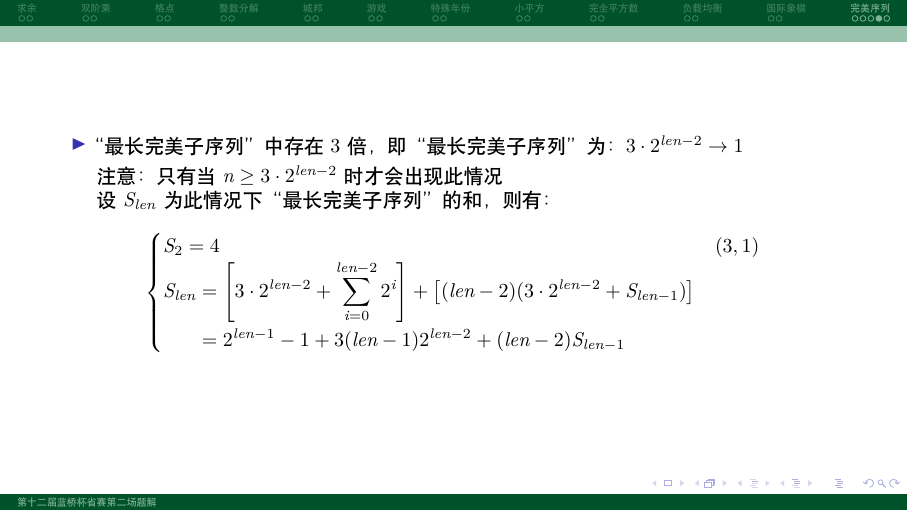
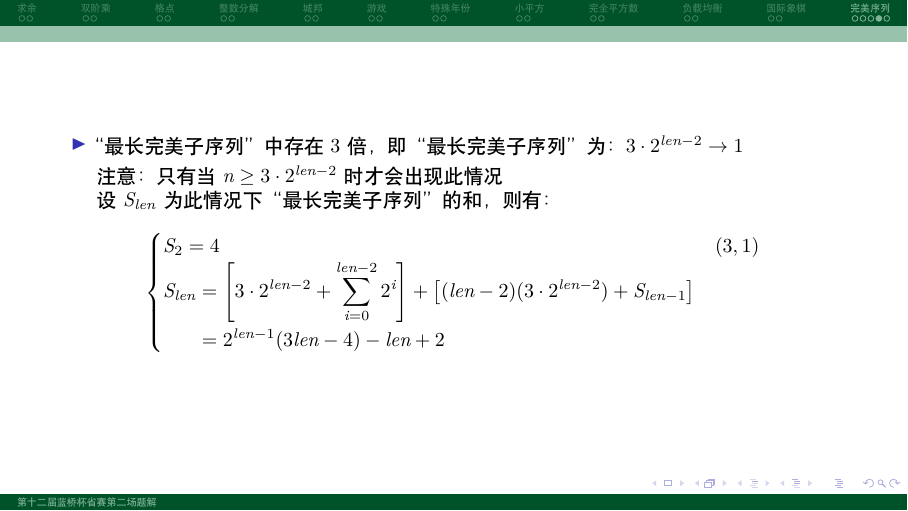
Before and after one commit to jgsu-acm/lanqiao12province2-solution, LaTeX slides (document.tex): page 27 of 28. Compiled offline with XeLaTeX.

Commit message:
Fix mistake

```diff
--- a/document.tex
+++ b/document.tex
@@ -287,8 +287,8 @@
         \begin{cases}
             S_2 = 4 & (3,1) \\
             \begin{aligned}
-                S_{len} & = \left[ 3 \cdot 2^{len-2} + \sum_{i=0}^{len-2} 2^{i} \right] + \left[ (len-2)(3 \cdot 2^{len-2} + S_{len-1}) \right] \\
-                        & = 2^{len-1}-1 + 3(len-1)2^{len-2} + (len-2)S_{len-1}
+                S_{len} & = \left[ 3 \cdot 2^{len-2} + \sum_{i=0}^{len-2} 2^{i} \right] + \left[ (len-2)(3 \cdot 2^{len-2}) + S_{len-1} \right] \\
+                        & = 2^{len-1}(3len-4) - len + 2
             \end{aligned}
         \end{cases}
     $$
```
